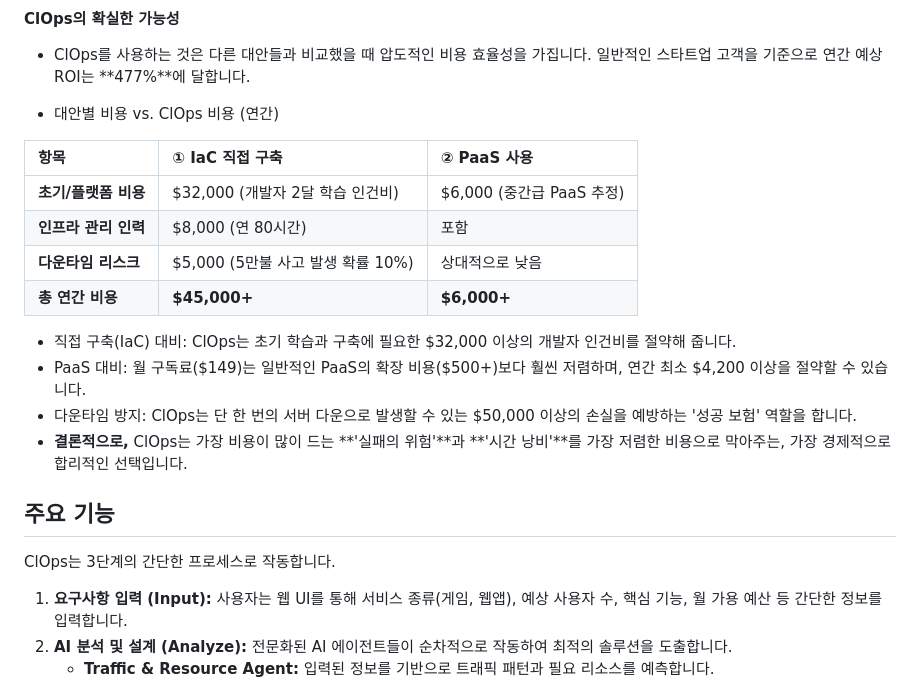
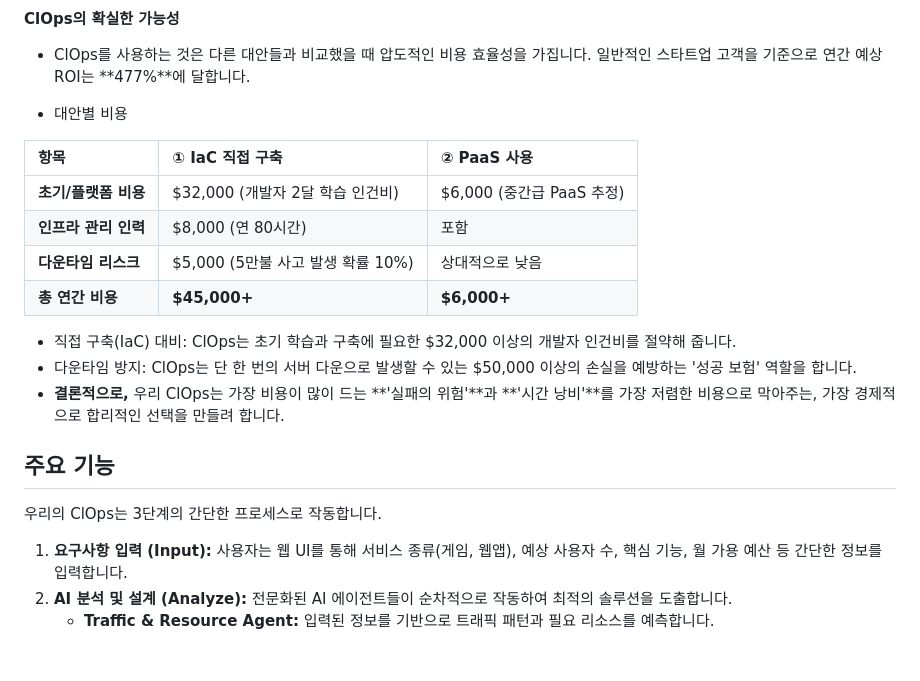
Before and after one commit to SJang1/team02-aws-hackathon, a Markdown page: README.md, the part around the change printed below. Rendered like a GitHub page; blank space fills up the shorter version.

```diff
--- a/README.md
+++ b/README.md
@@ -47,7 +49,7 @@
 
 - ClOps를 사용하는 것은 다른 대안들과 비교했을 때 압도적인 비용 효율성을 가집니다. 일반적인 스타트업 고객을 기준으로 연간 예상 ROI는 **477%**에 달합니다.
 
-- 대안별 비용 vs. ClOps 비용 (연간)
+- 대안별 비용
 
 | 항목 | ① IaC 직접 구축 | ② PaaS 사용 |
 | :--- | :--- | :--- |
@@ -57,13 +59,12 @@
 | **총 연간 비용** | **$45,000+** | **$6,000+** |
 
 - 직접 구축(IaC) 대비: ClOps는 초기 학습과 구축에 필요한 $32,000 이상의 개발자 인건비를 절약해 줍니다.
-- PaaS 대비: 월 구독료($149)는 일반적인 PaaS의 확장 비용($500+)보다 훨씬 저렴하며, 연간 최소 $4,200 이상을 절약할 수 있습니다.
 - 다운타임 방지: ClOps는 단 한 번의 서버 다운으로 발생할 수 있는 $50,000 이상의 손실을 예방하는 '성공 보험' 역할을 합니다.
-- **결론적으로,** ClOps는 가장 비용이 많이 드는 **'실패의 위험'**과 **'시간 낭비'**를 가장 저렴한 비용으로 막아주는, 가장 경제적으로 합리적인 선택입니다.
+- **결론적으로,** 우리 ClOps는 가장 비용이 많이 드는 **'실패의 위험'**과 **'시간 낭비'**를 가장 저렴한 비용으로 막아주는, 가장 경제적으로 합리적인 선택을 만들려 합니다.
 
 ## 주요 기능
 
-ClOps는 3단계의 간단한 프로세스로 작동합니다.
+우리의 ClOps는 3단계의 간단한 프로세스로 작동합니다.
 
 1.  **요구사항 입력 (Input):** 사용자는 웹 UI를 통해 서비스 종류(게임, 웹앱), 예상 사용자 수, 핵심 기능, 월 가용 예산 등 간단한 정보를 입력합니다.
 2.  **AI 분석 및 설계 (Analyze):** 전문화된 AI 에이전트들이 순차적으로 작동하여 최적의 솔루션을 도출합니다.
```
Also changed, not shown: other parts of README.md (+4 -2 lines).
